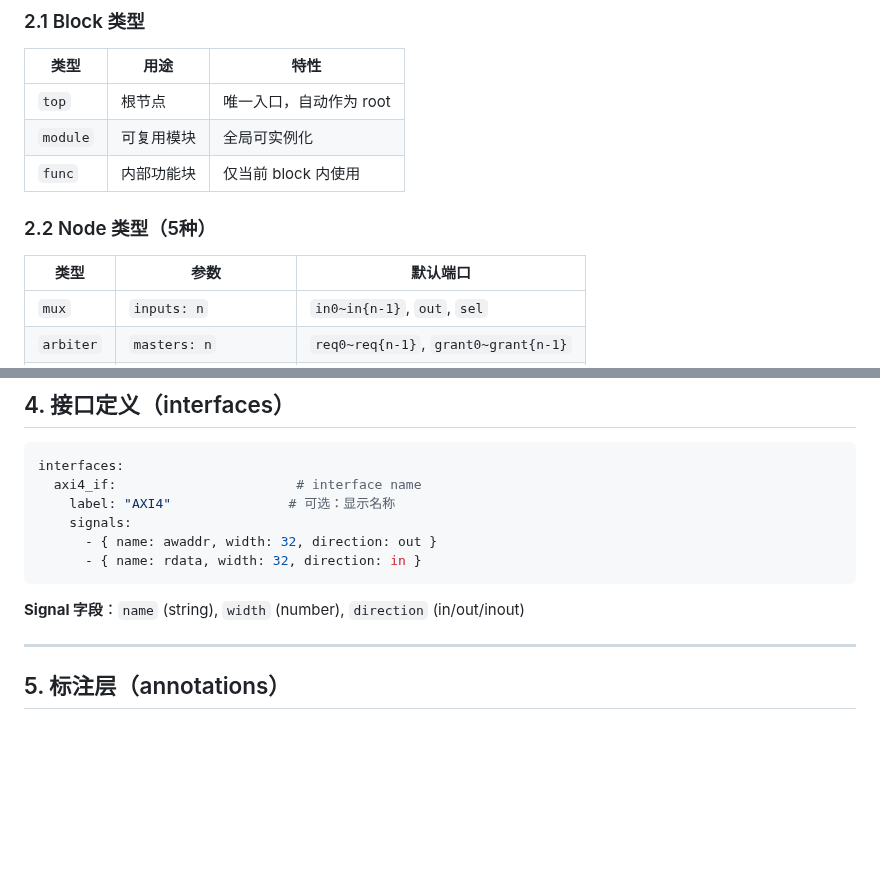
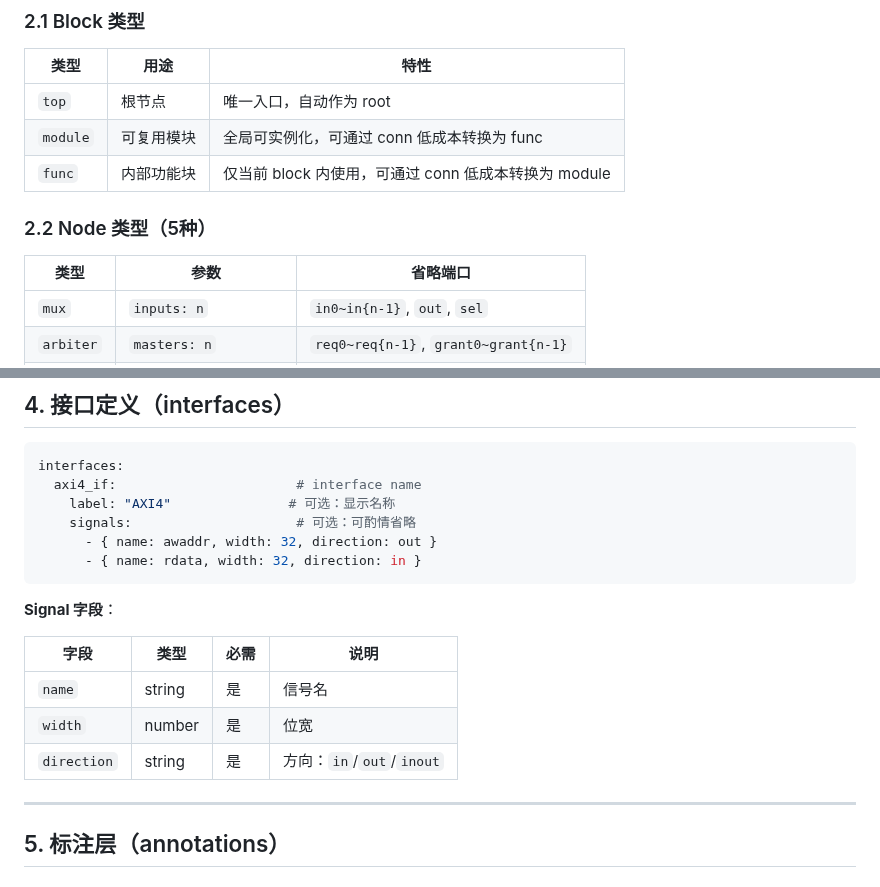
Before and after one commit to invisiblewei/uuarchml, a Markdown page: docs/dsl.md, 2 parts joined by grey strips. Rendered like a GitHub page; blank space fills up the shorter version.

Commit message:
docs: complete PR review fixes - module/func转换, 省略端口, signal表格, signals可省略

````diff
--- a/docs/dsl.md
+++ b/docs/dsl.md
@@ -49,12 +49,12 @@ annotations: { pipeline, highlight, notes }  # 可选：标注
 | 类型 | 用途 | 特性 |
 |------|------|------|
 | `top` | 根节点 | 唯一入口，自动作为 root |
-| `module` | 可复用模块 | 全局可实例化 |
-| `func` | 内部功能块 | 仅当前 block 内使用 |
+| `module` | 可复用模块 | 全局可实例化，可通过 conn 低成本转换为 func |
+| `func` | 内部功能块 | 仅当前 block 内使用，可通过 conn 低成本转换为 module |
 
 ### 2.2 Node 类型（5种）
 
-| 类型 | 参数 | 默认端口 |
+| 类型 | 参数 | 省略端口 |
 |------|------|----------|
 | `mux` | `inputs: n` | `in0~in{n-1}`, `out`, `sel` |
 | `arbiter` | `masters: n` | `req0~req{n-1}`, `grant0~grant{n-1}` |
@@ -121,12 +121,18 @@ conns:
 interfaces:
   axi4_if:                       # interface name
     label: "AXI4"               # 可选：显示名称
-    signals:
+    signals:                     # 可选：可酌情省略
       - { name: awaddr, width: 32, direction: out }
       - { name: rdata, width: 32, direction: in }
 ```
 
-**Signal 字段**：`name` (string), `width` (number), `direction` (in/out/inout)
+**Signal 字段**：
+
+| 字段 | 类型 | 必需 | 说明 |
+|------|------|------|------|
+| `name` | string | 是 | 信号名 |
+| `width` | number | 是 | 位宽 |
+| `direction` | string | 是 | 方向：`in`/`out`/`inout` |
 
 ---
 
````
